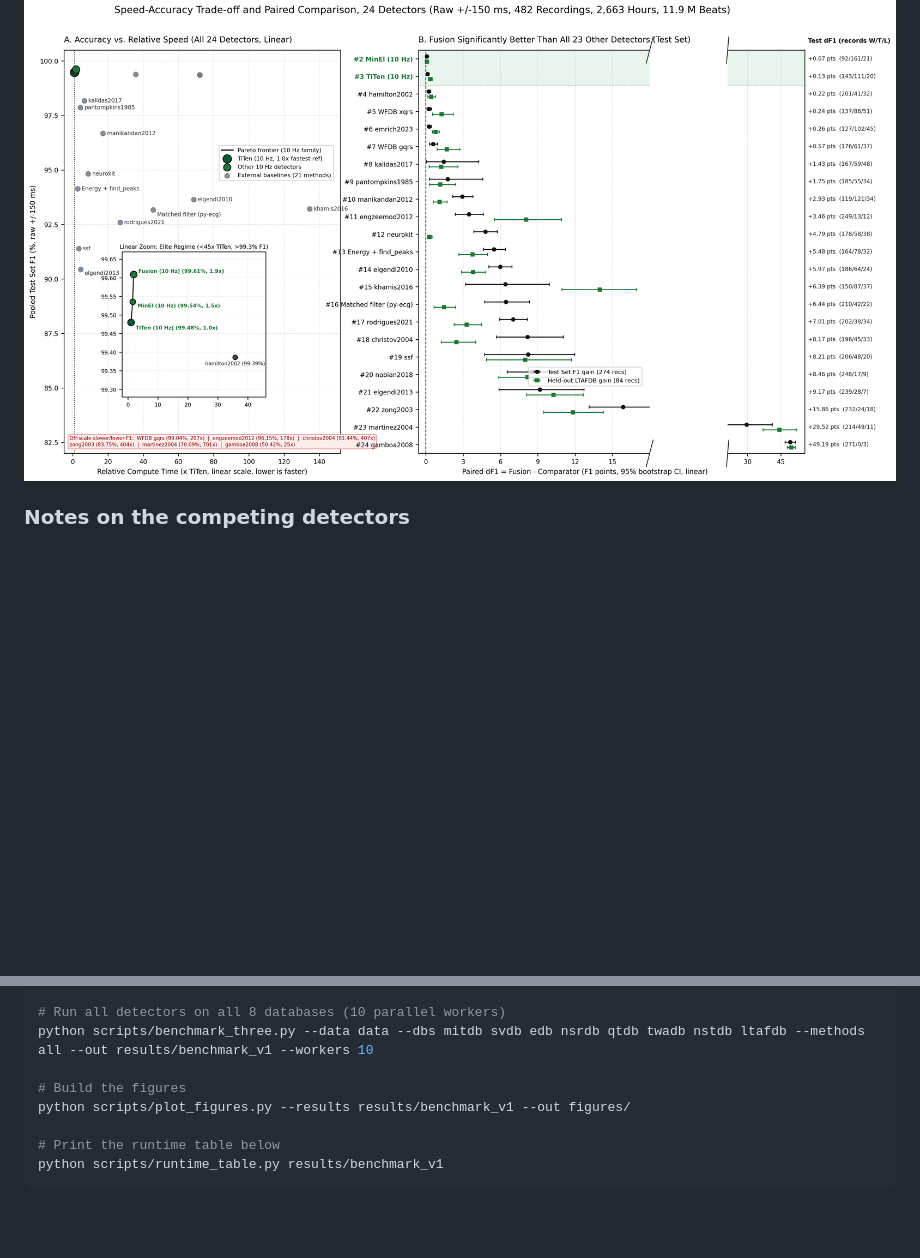
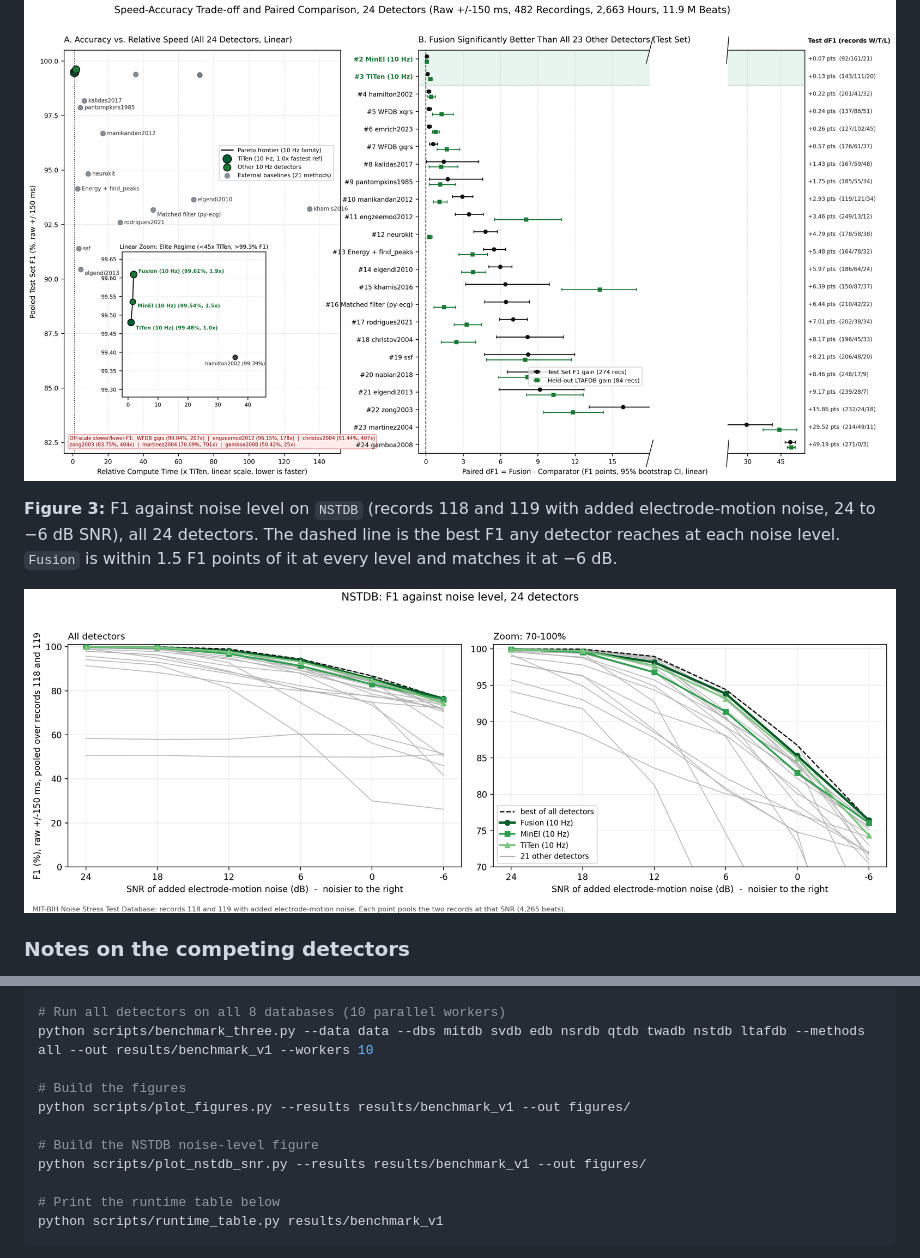
Before and after one commit to titusnkumara/tenhz-qrs, a Markdown page: README.md, 2 parts joined by grey strips. GitHub-like rendering; pictures changed too: figures/fig_nstdb_snr.png (added); blank space fills up the shorter version.

Commit message:
included noise figure

```diff
--- a/README.md
+++ b/README.md
@@ -79,6 +79,12 @@ Top 7 of 24 detectors (all are shown in Figure 1). Beats are matched within ±15
   <img src="figures/fig_speed_accuracy_cleansweep.png" alt="Speed-accuracy trade-off and paired comparison" width="100%">
 </p>
 
+**Figure 3:** F1 against noise level on `NSTDB` (records 118 and 119 with added electrode-motion noise, 24 to −6 dB SNR), all 24 detectors. The dashed line is the best F1 any detector reaches at each noise level. `Fusion` is within 1.5 F1 points of it at every level and matches it at −6 dB.
+
+<p align="center">
+  <img src="figures/fig_nstdb_snr.png" alt="F1 against noise level on NSTDB" width="100%">
+</p>
+
 ### Notes on the competing detectors
 
 All competing detectors run on the same single lead at its native sampling rate. NeuroKit2 methods use the NeuroKit2 cleaning method of the same name where one exists, and `neurokit` cleaning otherwise.
@@ -99,6 +105,9 @@ python scripts/benchmark_three.py --data data --dbs mitdb svdb edb nsrdb qtdb tw
 
 # Build the figures
 python scripts/plot_figures.py --results results/benchmark_v1 --out figures/
+
+# Build the NSTDB noise-level figure
+python scripts/plot_nstdb_snr.py --results results/benchmark_v1 --out figures/
 
 # Print the runtime table below
 python scripts/runtime_table.py results/benchmark_v1
```
Also changed, not shown: 2 other files.
